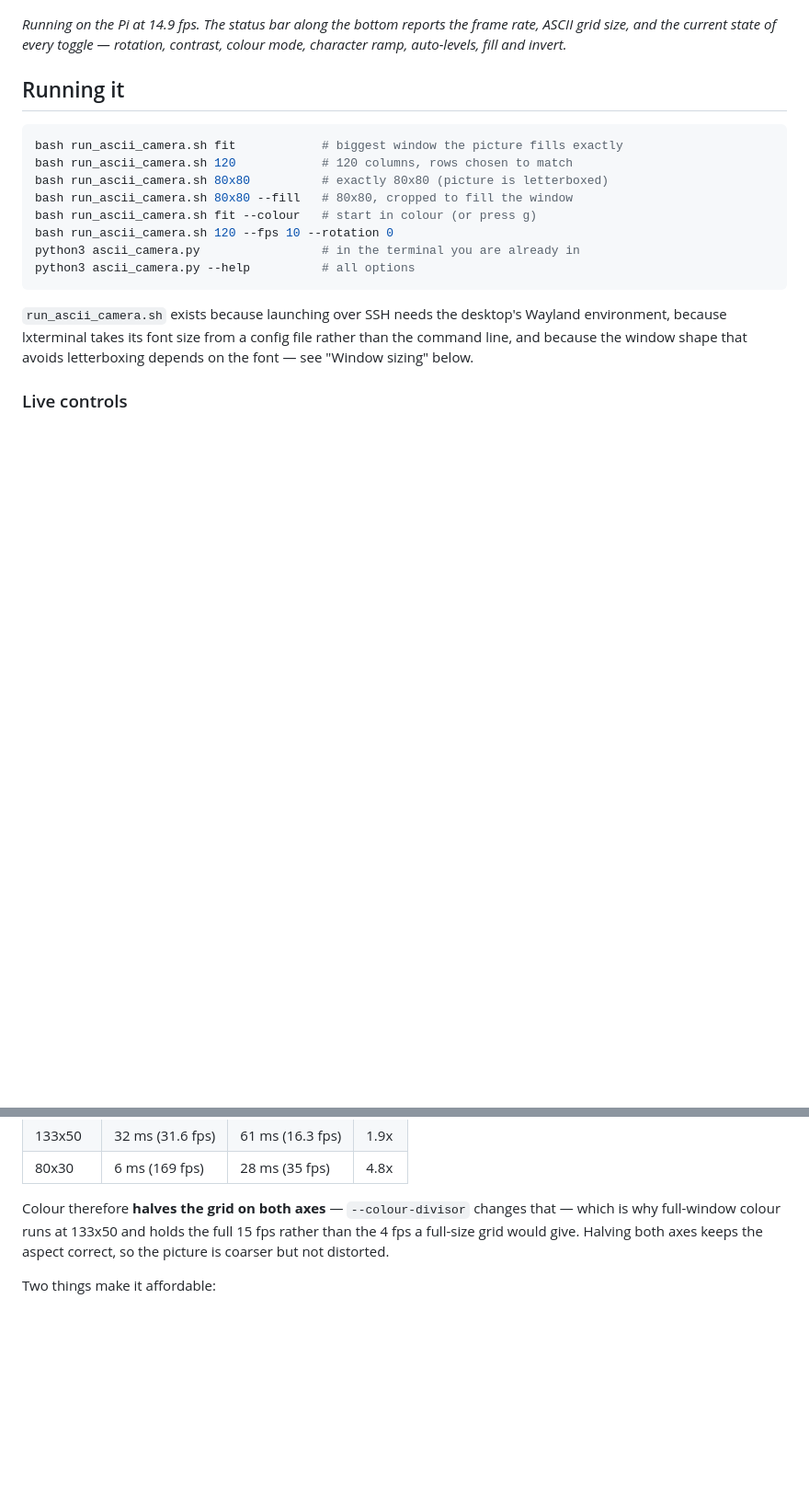
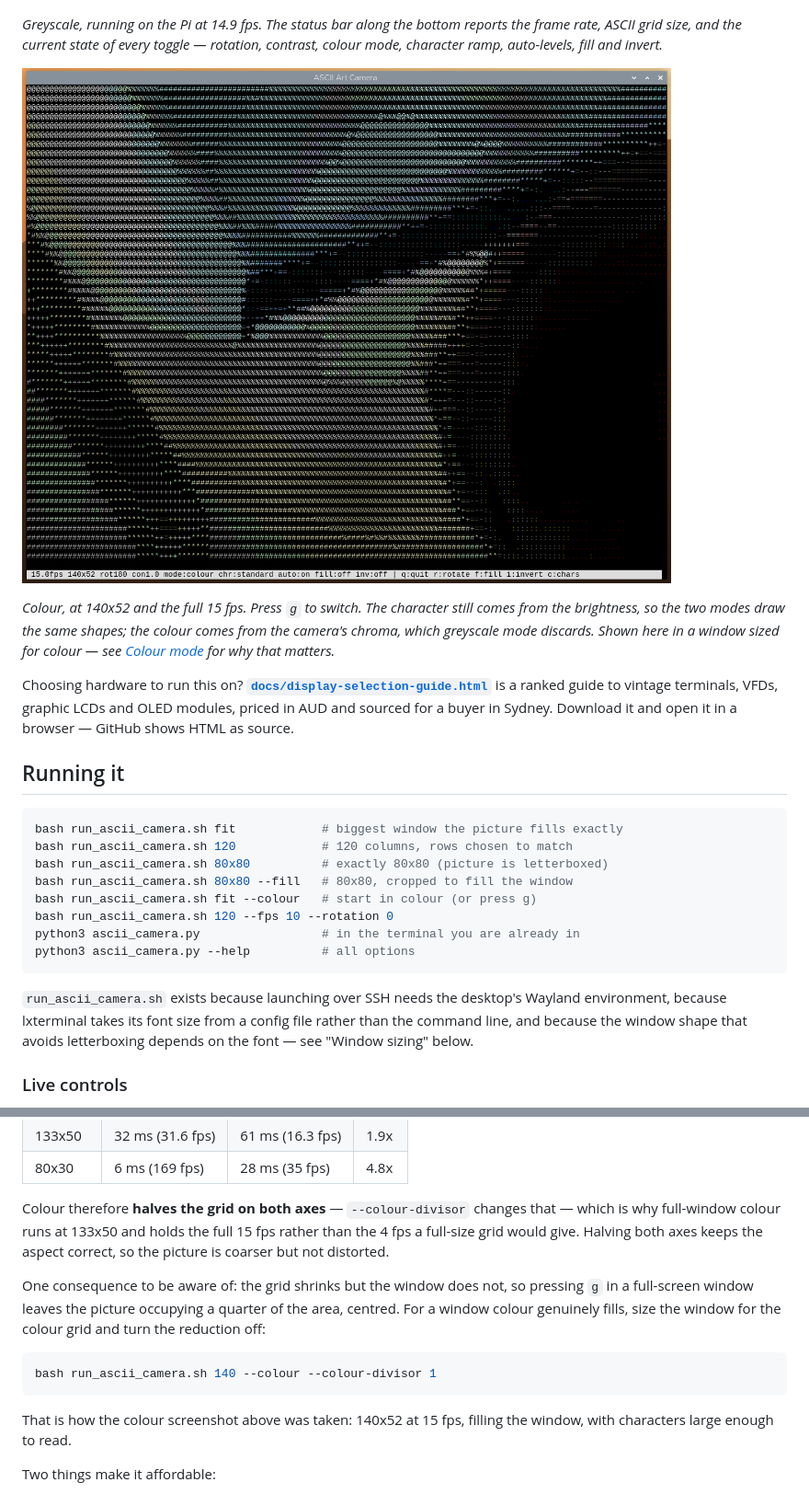
Before and after one commit to replicant1/AsciiArt-Pi, a Markdown page: README.md, 2 parts joined by grey strips. Shown at 92% size. Rendered like a GitHub page; pictures changed too: docs/screenshot-colour.png (added); blank space fills up the shorter version.

Commit message:
Add a colour screenshot to the README, and surface the display guide up front
The colour screenshot is taken in a window sized for colour rather than the
full-screen default, because taking it the obvious way exposed a wart worth
documenting: colour halves the grid but not the window, so pressing g on a
full-screen window leaves the picture filling a quarter of the area, centred.
The README now says so and gives the invocation that avoids it:

    bash run_ascii_camera.sh 140 --colour --colour-divisor 1

That is what the new image shows - 140x52 at the full 15 fps, filling the
window, characters large enough to read at Monospace 11.

The display selection guide was already linked, but 700 lines down. It now also
has a pointer directly under the screenshots, where someone choosing hardware
would look, with the reminder to download it since GitHub renders HTML as
source.

sync.sh carries the new image alongside the others so the two copies of the
README cannot reference a file present on only one side.

Co-Authored-By: Claude Opus 5 (1M context) <noreply@anthropic.com>

````diff
--- a/README.md
+++ b/README.md
@@ -6,9 +6,23 @@ the Android ASCII Art app.
 
 ![The ASCII Art Camera window running on a Raspberry Pi Zero 2](docs/screenshot.png)
 
-*Running on the Pi at 14.9 fps. The status bar along the bottom reports the
-frame rate, ASCII grid size, and the current state of every toggle — rotation,
-contrast, colour mode, character ramp, auto-levels, fill and invert.*
+*Greyscale, running on the Pi at 14.9 fps. The status bar along the bottom
+reports the frame rate, ASCII grid size, and the current state of every
+toggle — rotation, contrast, colour mode, character ramp, auto-levels, fill
+and invert.*
+
+![The same app in colour mode, 140 by 52 characters at 15 fps](docs/screenshot-colour.png)
+
+*Colour, at 140x52 and the full 15 fps. Press `g` to switch. The character
+still comes from the brightness, so the two modes draw the same shapes; the
+colour comes from the camera's chroma, which greyscale mode discards. Shown
+here in a window sized for colour — see [Colour mode](#colour-mode) for why
+that matters.*
+
+Choosing hardware to run this on? **[`docs/display-selection-guide.html`](docs/display-selection-guide.html)**
+is a ranked guide to vintage terminals, VFDs, graphic LCDs and OLED modules,
+priced in AUD and sourced for a buyer in Sydney. Download it and open it in a
+browser — GitHub shows HTML as source.
 
 ## Running it
 
@@ -573,6 +587,18 @@ that — which is why full-window colour runs at 133x50 and holds the full 15 fp
 rather than the 4 fps a full-size grid would give. Halving both axes keeps the
 aspect correct, so the picture is coarser but not distorted.
 
+One consequence to be aware of: the grid shrinks but the window does not, so
+pressing `g` in a full-screen window leaves the picture occupying a quarter of
+the area, centred. For a window colour genuinely fills, size the window for the
+colour grid and turn the reduction off:
+
+```bash
+bash run_ascii_camera.sh 140 --colour --colour-divisor 1
+```
+
+That is how the colour screenshot above was taken: 140x52 at 15 fps, filling the
+window, with characters large enough to read.
+
 Two things make it affordable:
 
 1. **The conversion happens after the downscale.** Chroma is resampled to the
````
Also changed, not shown: 1 other file.
